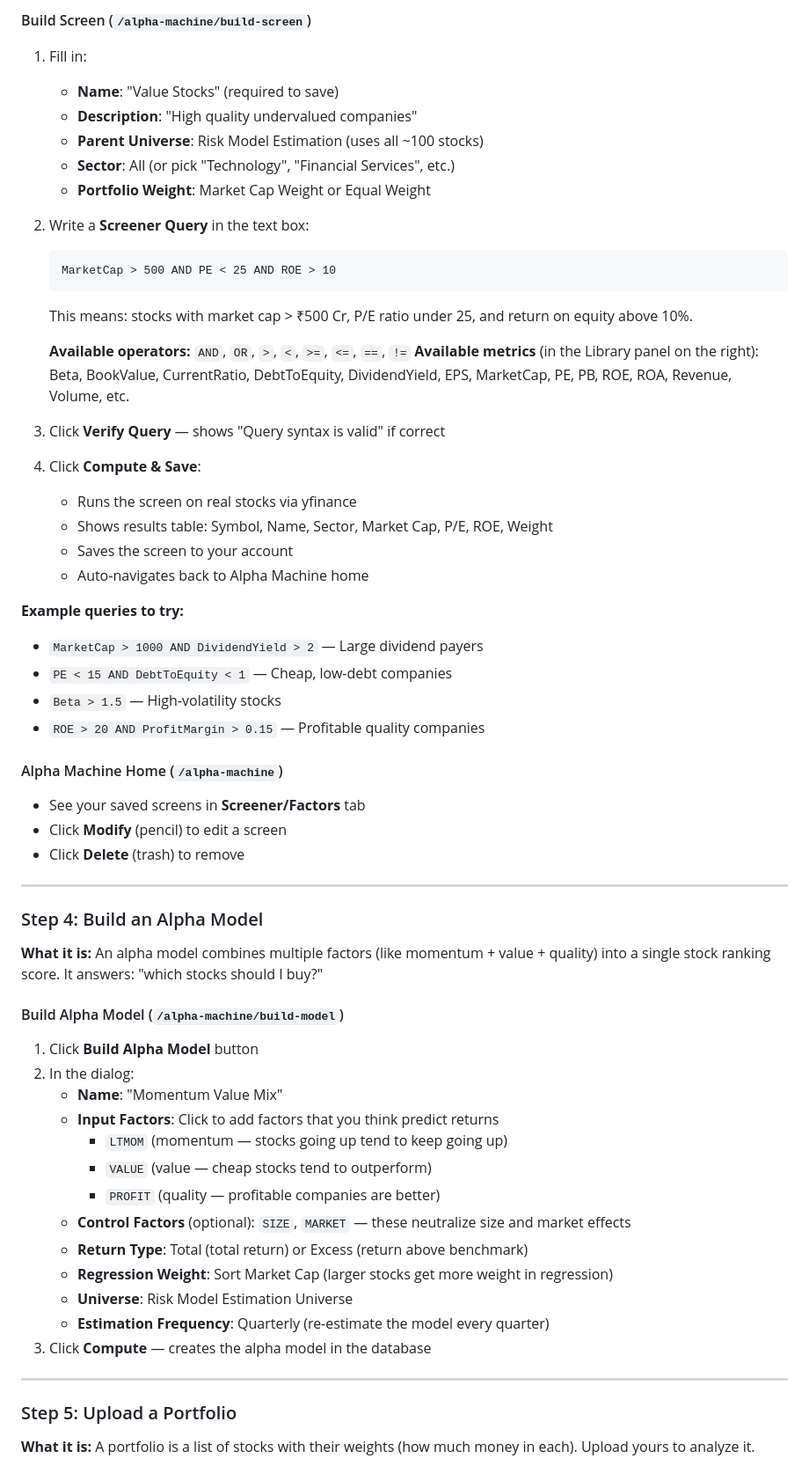
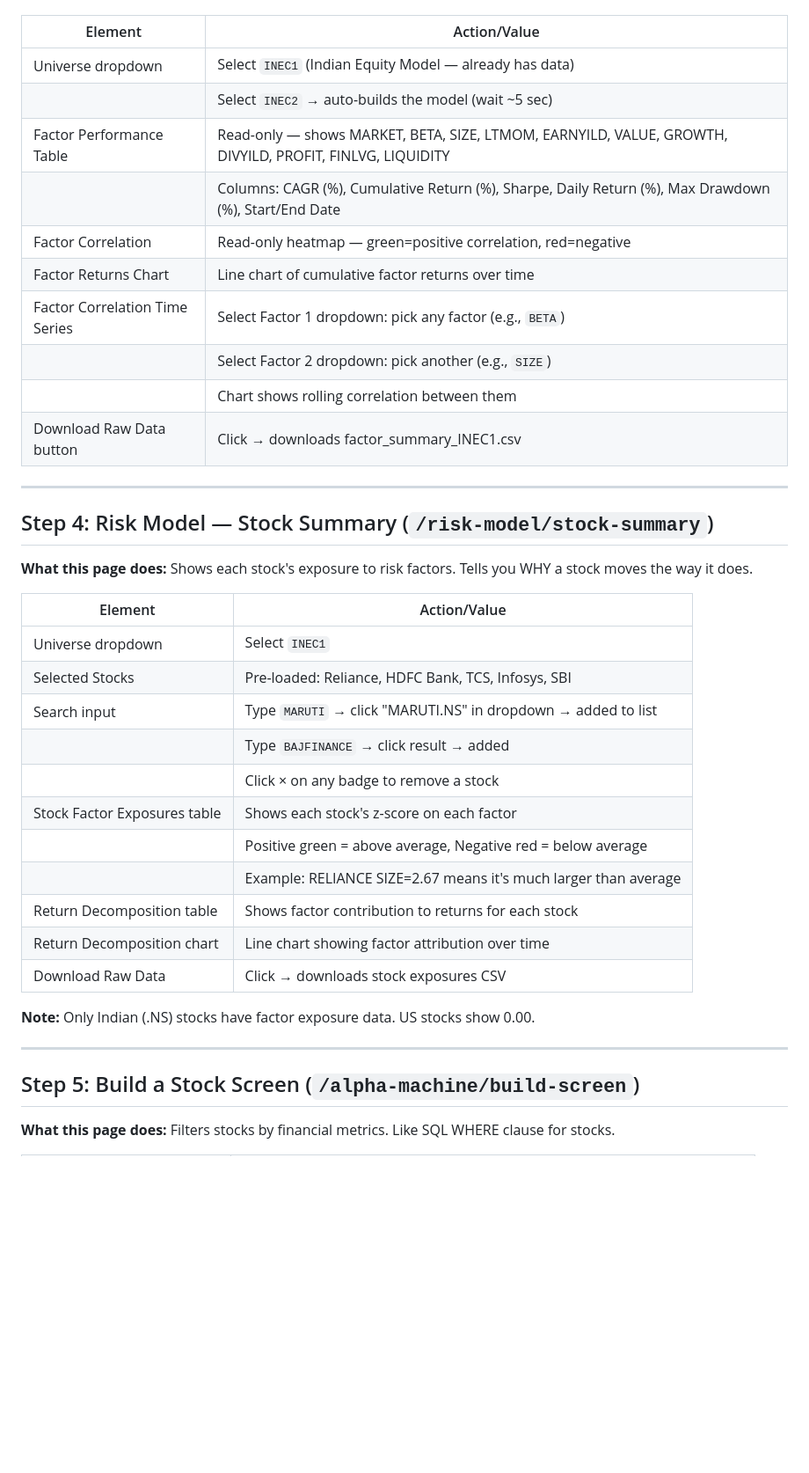
Before and after one commit to mr-vaibh/galedge, a Markdown page: HOW-TO-USE.md, the part around one of its changes. Shown at 88% size. Rendered like a GitHub page; blank space fills up the shorter version.

````diff
--- a/HOW-TO-USE.md
+++ b/HOW-TO-USE.md
@@ -70,65 +54,42 @@ Open http://localhost:3000
 
-#### Build Screen (`/alpha-machine/build-screen`)
-
-1. Fill in:
-   - **Name**: "Value Stocks" (required to save)
-   - **Description**: "High quality undervalued companies"
-   - **Parent Universe**: Risk Model Estimation (uses all ~100 stocks)
-   - **Sector**: All (or pick "Technology", "Financial Services", etc.)
-   - **Portfolio Weight**: Market Cap Weight or Equal Weight
-
-2. Write a **Screener Query** in the text box:
-   ```
-   MarketCap > 500 AND PE < 25 AND ROE > 10
-   ```
-   This means: stocks with market cap > ₹500 Cr, P/E ratio under 25, and return on equity above 10%.
-
-   **Available operators:** `AND`, `OR`, `>`, `<`, `>=`, `<=`, `==`, `!=`
-   **Available metrics** (in the Library panel on the right): Beta, BookValue, CurrentRatio, DebtToEquity, DividendYield, EPS, MarketCap, PE, PB, ROE, ROA, Revenue, Volume, etc.
-
-3. Click **Verify Query** — shows "Query syntax is valid" if correct
-4. Click **Compute & Save**:
-   - Runs the screen on real stocks via yfinance
-   - Shows results table: Symbol, Name, Sector, Market Cap, P/E, ROE, Weight
-   - Saves the screen to your account
-   - Auto-navigates back to Alpha Machine home
-
-**Example queries to try:**
-- `MarketCap > 1000 AND DividendYield > 2` — Large dividend payers
-- `PE < 15 AND DebtToEquity < 1` — Cheap, low-debt companies
-- `Beta > 1.5` — High-volatility stocks
-- `ROE > 20 AND ProfitMargin > 0.15` — Profitable quality companies
-
-#### Alpha Machine Home (`/alpha-machine`)
-- See your saved screens in **Screener/Factors** tab
-- Click **Modify** (pencil) to edit a screen
-- Click **Delete** (trash) to remove
+| Element | Action/Value |
+|---------|-------------|
+| Universe dropdown | Select `INEC1` (Indian Equity Model — already has data) |
+| | Select `INEC2` → auto-builds the model (wait ~5 sec) |
+| Factor Performance Table | Read-only — shows MARKET, BETA, SIZE, LTMOM, EARNYILD, VALUE, GROWTH, DIVYILD, PROFIT, FINLVG, LIQUIDITY |
+| | Columns: CAGR (%), Cumulative Return (%), Sharpe, Daily Return (%), Max Drawdown (%), Start/End Date |
+| Factor Correlation | Read-only heatmap — green=positive correlation, red=negative |
+| Factor Returns Chart | Line chart of cumulative factor returns over time |
+| Factor Correlation Time Series | Select Factor 1 dropdown: pick any factor (e.g., `BETA`) |
+| | Select Factor 2 dropdown: pick another (e.g., `SIZE`) |
+| | Chart shows rolling correlation between them |
+| Download Raw Data button | Click → downloads factor_summary_INEC1.csv |
 
 ---
 
-### Step 4: Build an Alpha Model
+## Step 4: Risk Model — Stock Summary (`/risk-model/stock-summary`)
 
-**What it is:** An alpha model combines multiple factors (like momentum + value + quality) into a single stock ranking score. It answers: "which stocks should I buy?"
+**What this page does:** Shows each stock's exposure to risk factors. Tells you WHY a stock moves the way it does.
 
-#### Build Alpha Model (`/alpha-machine/build-model`)
+| Element | Action/Value |
+|---------|-------------|
+| Universe dropdown | Select `INEC1` |
+| Selected Stocks | Pre-loaded: Reliance, HDFC Bank, TCS, Infosys, SBI |
+| Search input | Type `MARUTI` → click "MARUTI.NS" in dropdown → added to list |
+| | Type `BAJFINANCE` → click result → added |
+| | Click × on any badge to remove a stock |
+| Stock Factor Exposures table | Shows each stock's z-score on each factor |
+| | Positive green = above average, Negative red = below average |
+| | Example: RELIANCE SIZE=2.67 means it's much larger than average |
+| Return Decomposition table | Shows factor contribution to returns for each stock |
+| Return Decomposition chart | Line chart showing factor attribution over time |
+| Download Raw Data | Click → downloads stock exposures CSV |
 
-1. Click **Build Alpha Model** button
-2. In the dialog:
-   - **Name**: "Momentum Value Mix"
-   - **Input Factors**: Click to add factors that you think predict returns
-     - `LTMOM` (momentum — stocks going up tend to keep going up)
-     - `VALUE` (value — cheap stocks tend to outperform)
-     - `PROFIT` (quality — profitable companies are better)
-   - **Control Factors** (optional): `SIZE`, `MARKET` — these neutralize size and market effects
-   - **Return Type**: Total (total return) or Excess (return above benchmark)
-   - **Regression Weight**: Sort Market Cap (larger stocks get more weight in regression)
-   - **Universe**: Risk Model Estimation Universe
-   - **Estimation Frequency**: Quarterly (re-estimate the model every quarter)
-3. Click **Compute** — creates the alpha model in the database
+**Note:** Only Indian (.NS) stocks have factor exposure data. US stocks show 0.00.
 
 ---
 
-### Step 5: Upload a Portfolio
+## Step 5: Build a Stock Screen (`/alpha-machine/build-screen`)
 
-**What it is:** A portfolio is a list of stocks with their weights (how much money in each). Upload yours to analyze it.
+**What this page does:** Filters stocks by financial metrics. Like SQL WHERE clause for stocks.
 
````
Also changed, not shown: other parts of HOW-TO-USE.md (+386 -223 lines).
